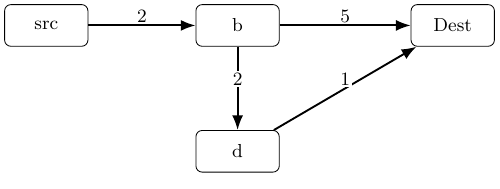
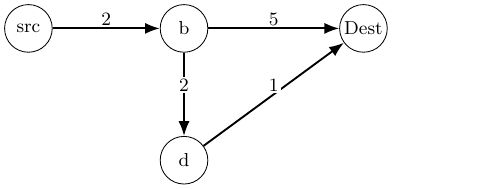
Before and after one commit to Harpreet287/Harpreet287.github.io, a LaTeX figure (assets/images/distributed systems/bellamn ford.tex): the whole page. Compiled offline with pdfLaTeX.

Commit message:
add bellman

```diff
--- a/assets/images/distributed systems/bellamn ford.tex
+++ b/assets/images/distributed systems/bellamn ford.tex
@@ -6,7 +6,7 @@
 \begin{document}
 \begin{tikzpicture}[
   >=Latex,
-  node/.style={draw, rounded corners=3pt, minimum width=14mm, minimum height=7mm, align=center, font=\small},
+  node/.style={draw, circle, minimum size=8mm, inner sep=0pt, align=center, font=\small},
   edge/.style={->, line width=0.9pt},
   w/.style={font=\small, fill=white, inner sep=1pt}
 ]
```
Also changed, not shown: assets/images/distributed systems/bellamn ford.pdf, assets/images/distributed systems/bellamn ford.png.
